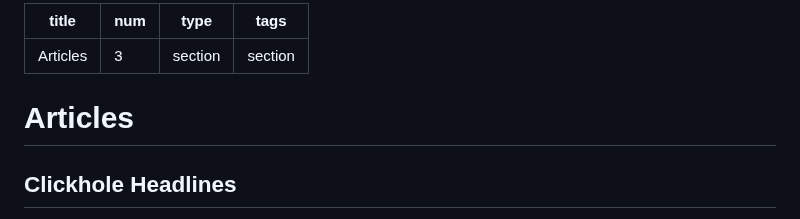
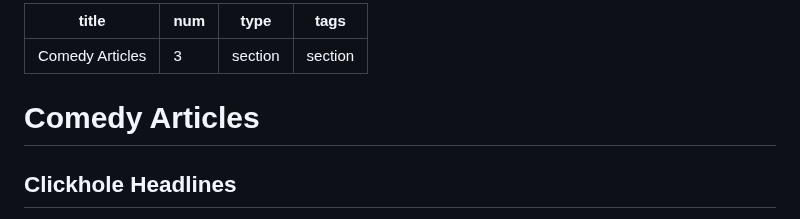
Before and after one commit to cream301/ryanpedia, a Markdown page: posts/comedy-articles.md, the part around the change. Rendered like a GitHub page.

Commit message:
Update Sections “comedy-articles”

```diff
--- a/posts/comedy-articles.md
+++ b/posts/comedy-articles.md
@@ -1,10 +1,10 @@
 ---
-title: Articles
+title: Comedy Articles
 num: "3"
 type: section
 tags: section
 ---
-# A﻿rticles
+# Comedy A﻿rticles
 
 ## Clickhole Headlines
 
```
